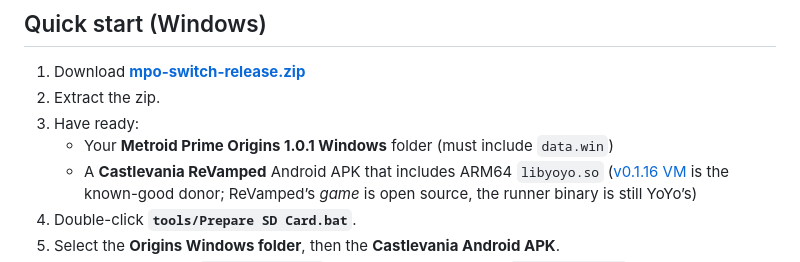
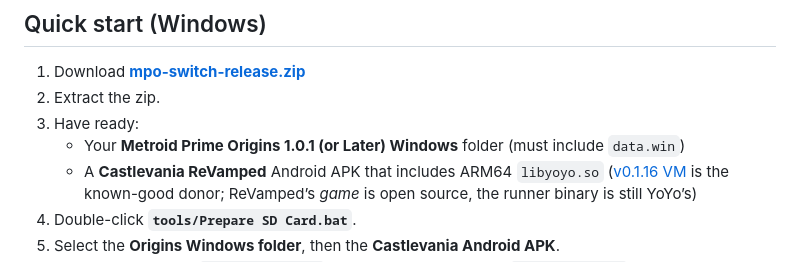
Before and after one commit to bshurikan/mpo_nx, a Markdown page: README.md, the part around the change. Drawn GitHub-style.

```diff
--- a/README.md
+++ b/README.md
@@ -12,7 +12,7 @@ This repository contains **only the Switch wrapper** - no game data and no GameM
 1. Download **[mpo-switch-release.zip](https://github.com/bshurikan/mpo_nx/releases)**
 2. Extract the zip.
 3. Have ready:
-   - Your **Metroid Prime Origins 1.0.1 Windows** folder (must include `data.win`)
+   - Your **Metroid Prime Origins 1.0.1 (or Later) Windows** folder (must include `data.win`)
    - A **Castlevania ReVamped** Android APK that includes ARM64 `libyoyo.so` ([v0.1.16 VM](https://github.com/eboody/Castlevania-ReVamped-Open-Source-Edition/releases/tag/v0.1.16-verified-touch-gamepad) is the known-good donor; ReVamped’s *game* is open source, the runner binary is still YoYo’s)
 4. Double-click **`tools/Prepare SD Card.bat`**.
 5. Select the **Origins Windows folder**, then the **Castlevania Android APK**.
```
